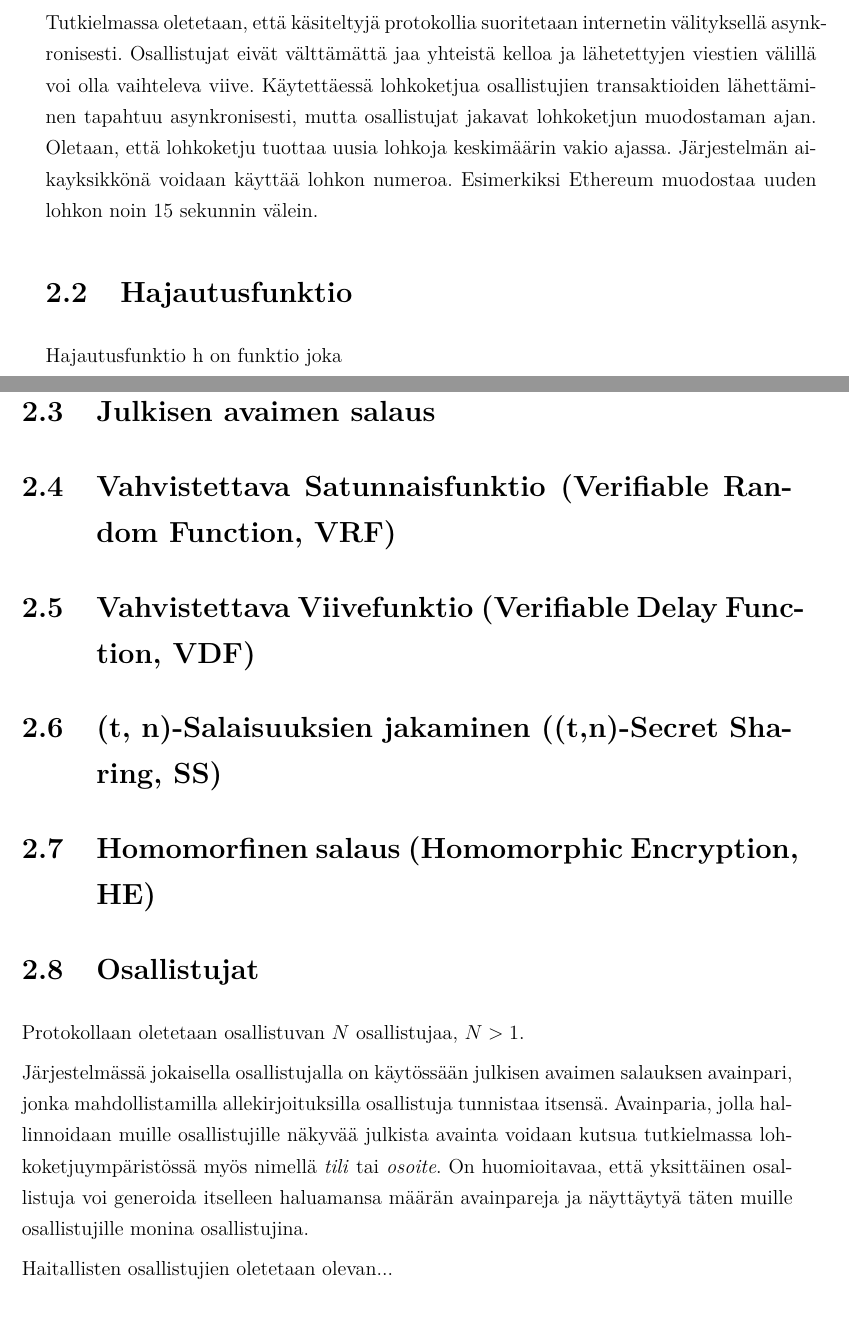
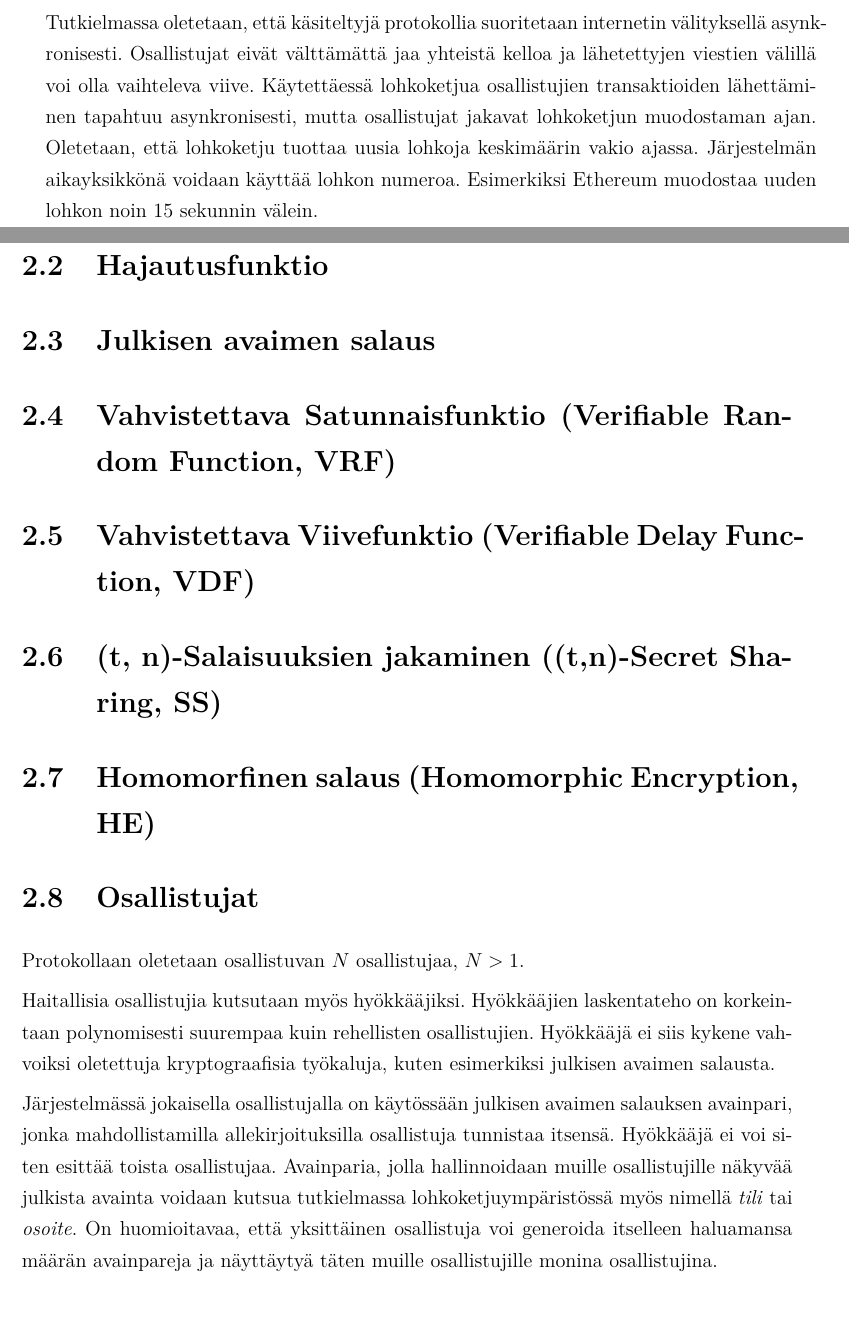
Before and after one commit to LauriTahvanainen/BscThesisRandomnessInBlockchainApplications, a LaTeX thesis (HY-CS-main.tex, which reads Ch.20_Methods.tex): two parts of pages 9 and 10 of 32, joined at a grey line, cut so that both start at the same text. Compiled offline with pdfLaTeX.

Commit message:
Viilailuja

```diff
--- a/Ch.20_Methods.tex
+++ b/Ch.20_Methods.tex
@@ -1,10 +1,9 @@
 \chapter{Määritelmät\label{methods}}
 
 \section{Verkko}
-Tutkielmassa oletetaan, että käsiteltyjä protokollia suoritetaan internetin välityksellä asynkronisesti. Osallistujat eivät välttämättä jaa yhteistä kelloa ja lähetettyjen viestien välillä voi olla vaihteleva viive. Käytettäessä lohkoketjua osallistujien transaktioiden lähettäminen tapahtuu asynkronisesti, mutta osallistujat jakavat lohkoketjun muodostaman ajan. Oletaan, että lohkoketju tuottaa uusia lohkoja keskimäärin vakio ajassa. Järjestelmän aikayksikkönä voidaan käyttää lohkon numeroa. Esimerkiksi Ethereum muodostaa uuden lohkon noin 15 sekunnin välein.
+Tutkielmassa oletetaan, että käsiteltyjä protokollia suoritetaan internetin välityksellä asynkronisesti. Osallistujat eivät välttämättä jaa yhteistä kelloa ja lähetettyjen viestien välillä voi olla vaihteleva viive. Käytettäessä lohkoketjua osallistujien transaktioiden lähettäminen tapahtuu asynkronisesti, mutta osallistujat jakavat lohkoketjun muodostaman ajan. Oletetaan, että lohkoketju tuottaa uusia lohkoja keskimäärin vakio ajassa. Järjestelmän aikayksikkönä voidaan käyttää lohkon numeroa. Esimerkiksi Ethereum muodostaa uuden lohkon noin 15 sekunnin välein.
 
 \section{Hajautusfunktio}
-Hajautusfunktio h on funktio joka
 
 \section{Julkisen avaimen salaus}
 
@@ -20,9 +19,9 @@ Hajautusfunktio h on funktio joka
 
 Protokollaan oletetaan osallistuvan $N$ osallistujaa, $N > 1$.
 
-Järjestelmässä jokaisella osallistujalla on käytössään julkisen avaimen salauksen avainpari, jonka mahdollistamilla allekirjoituksilla osallistuja tunnistaa itsensä. Avainparia, jolla hallinnoidaan muille osallistujille näkyvää julkista avainta voidaan kutsua tutkielmassa lohkoketjuympäristössä myös nimellä \textit{tili} tai \textit{osoite}. On huomioitavaa, että yksittäinen osallistuja voi generoida itselleen haluamansa määrän avainpareja ja näyttäytyä täten muille osallistujille monina osallistujina.
+Haitallisia osallistujia kutsutaan myös hyökkääjiksi. Hyökkääjien laskentateho on korkeintaan polynomisesti suurempaa kuin rehellisten osallistujien. Hyökkääjä ei siis kykene vahvoiksi oletettuja kryptograafisia työkaluja, kuten esimerkiksi julkisen avaimen salausta.
 
-Haitallisten osallistujien oletetaan olevan...
+Järjestelmässä jokaisella osallistujalla on käytössään julkisen avaimen salauksen avainpari, jonka mahdollistamilla allekirjoituksilla osallistuja tunnistaa itsensä. Hyökkääjä ei voi siten esittää toista osallistujaa. Avainparia, jolla hallinnoidaan muille osallistujille näkyvää julkista avainta voidaan kutsua tutkielmassa lohkoketjuympäristössä myös nimellä \textit{tili} tai \textit{osoite}. On huomioitavaa, että yksittäinen osallistuja voi generoida itselleen haluamansa määrän avainpareja ja näyttäytyä täten muille osallistujille monina osallistujina.
 
 \section{Lohkoketju}
 
```
Also changed, not shown: Ch.10_Introduction.tex (+1 -1 lines), Ch.20_Methods.tex (4 more changed lines).
